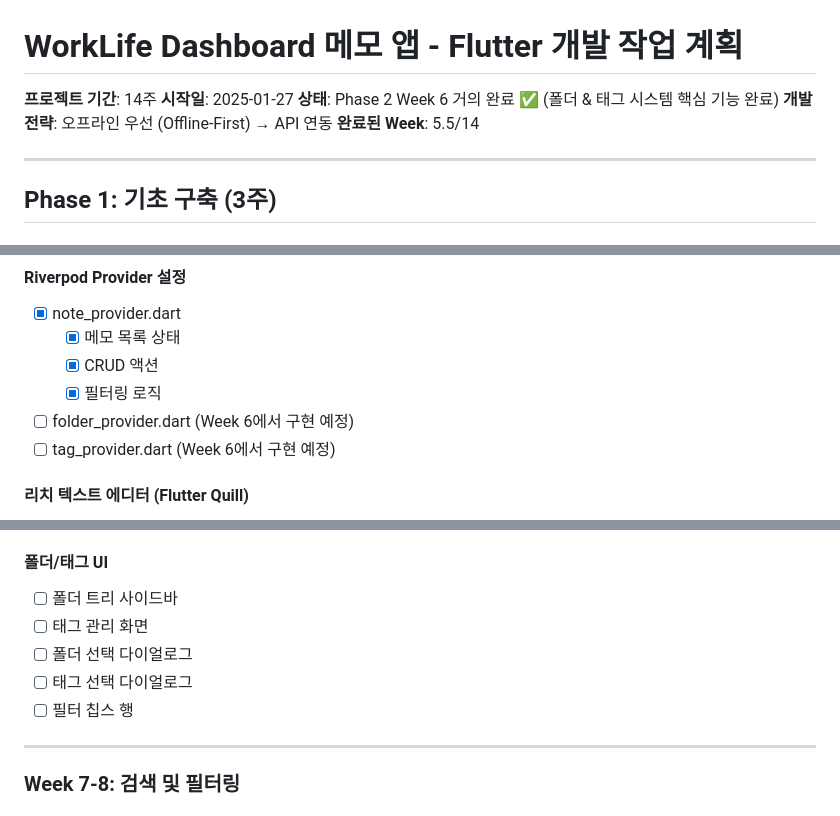
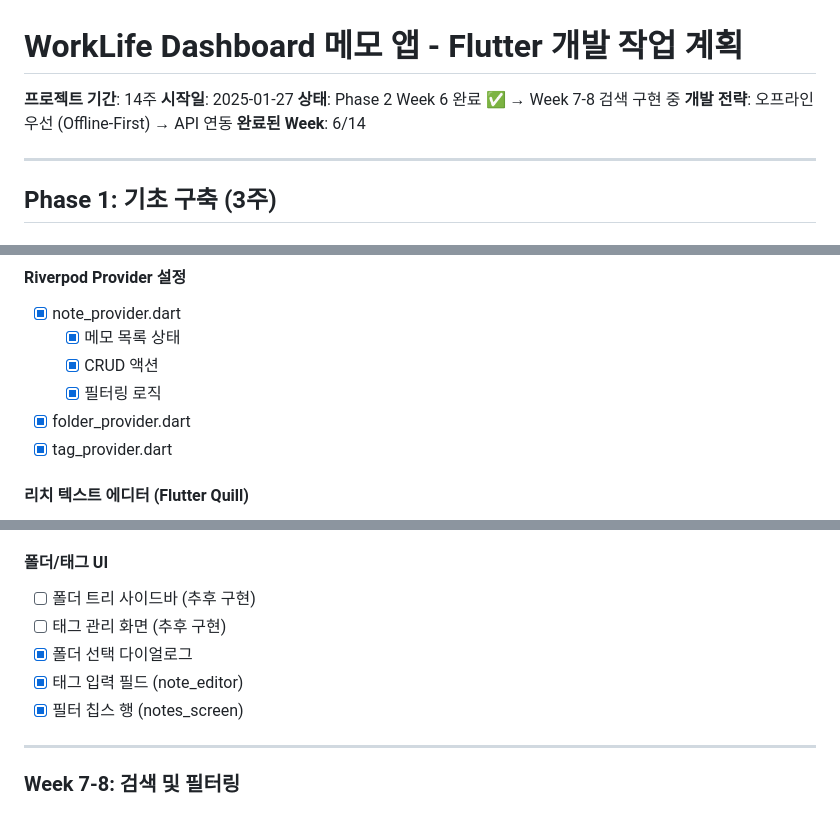
Before and after one commit to sangheonkimme/worklife-memo-flutter, a Markdown page: docs/flutter-app-work-plan.md, 3 parts joined by grey strips. GitHub-like rendering.

```diff
--- a/docs/flutter-app-work-plan.md
+++ b/docs/flutter-app-work-plan.md
@@ -2,9 +2,9 @@
 
 **프로젝트 기간**: 14주
 **시작일**: 2025-01-27
-**상태**: Phase 2 Week 6 거의 완료 ✅ (폴더 & 태그 시스템 핵심 기능 완료)
+**상태**: Phase 2 Week 6 완료 ✅ → Week 7-8 검색 구현 중
 **개발 전략**: 오프라인 우선 (Offline-First) → API 연동
-**완료된 Week**: 5.5/14
+**완료된 Week**: 6/14
 
 ---
 
@@ -154,8 +154,8 @@
   - [x] 메모 목록 상태
   - [x] CRUD 액션
   - [x] 필터링 로직
-- [ ] folder_provider.dart (Week 6에서 구현 예정)
-- [ ] tag_provider.dart (Week 6에서 구현 예정)
+- [x] folder_provider.dart
+- [x] tag_provider.dart
 
 #### 리치 텍스트 에디터 (Flutter Quill)
 - [x] QuillController 설정
@@ -236,11 +236,11 @@
 - [ ] 태그 관리 화면 (추후 구현)
 
 #### 폴더/태그 UI
-- [ ] 폴더 트리 사이드바
-- [ ] 태그 관리 화면
-- [ ] 폴더 선택 다이얼로그
-- [ ] 태그 선택 다이얼로그
-- [ ] 필터 칩스 행
+- [ ] 폴더 트리 사이드바 (추후 구현)
+- [ ] 태그 관리 화면 (추후 구현)
+- [x] 폴더 선택 다이얼로그
+- [x] 태그 입력 필드 (note_editor)
+- [x] 필터 칩스 행 (notes_screen)
 
 ---
 
```
Also changed, not shown: other parts of docs/flutter-app-work-plan.md (+1 -1 lines), CLAUDE.md (added, +246 -0 lines).
